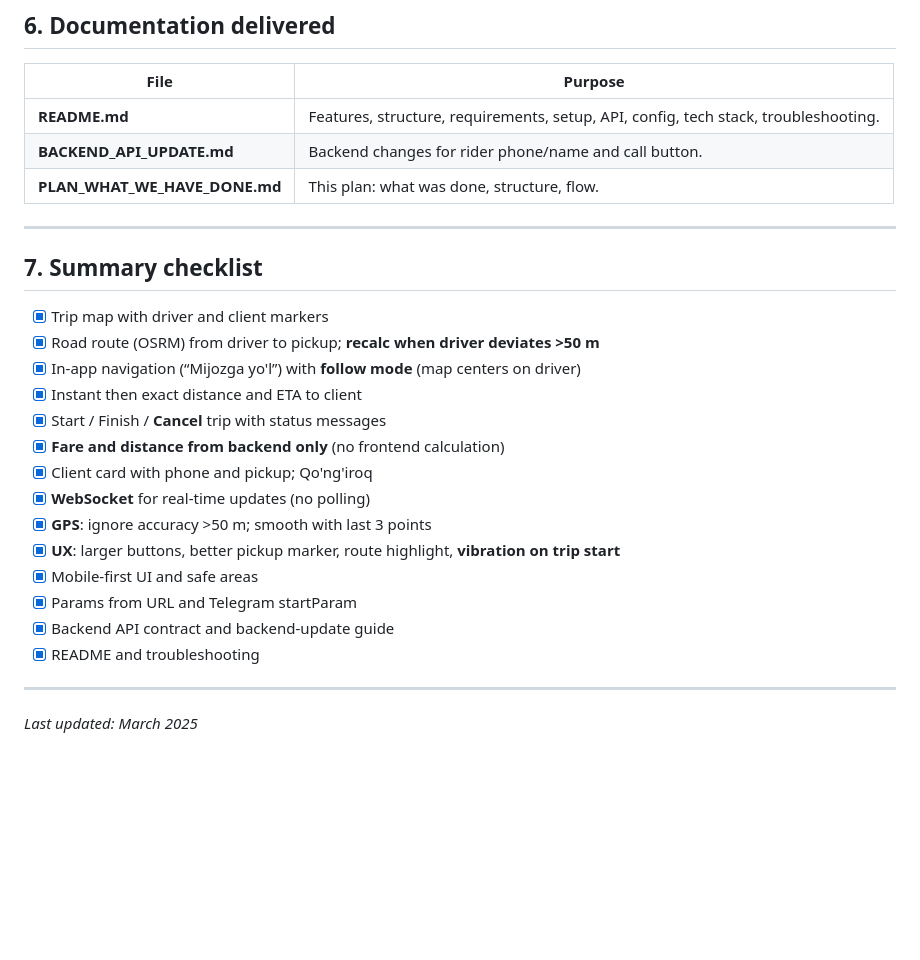
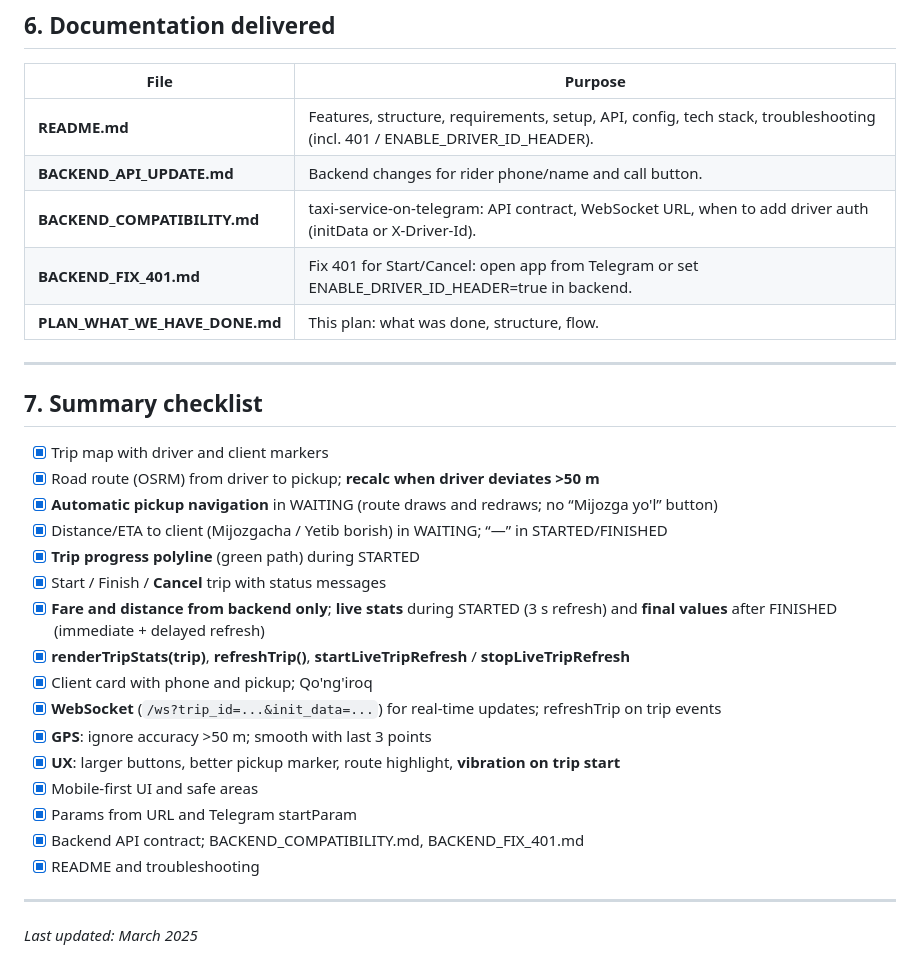
Before and after one commit to shokh2369-arch/mini-app-front, a Markdown page: PLAN_WHAT_WE_HAVE_DONE.md, the part around one of its changes. GitHub-like rendering; blank space fills up the shorter version.

```diff
--- a/PLAN_WHAT_WE_HAVE_DONE.md
+++ b/PLAN_WHAT_WE_HAVE_DONE.md
@@ -133,8 +134,10 @@ Trip status values: `WAITING`, `STARTED`, `FINISHED`, `CANCELLED`.
 
 | File | Purpose |
 |------|---------|
-| **README.md** | Features, structure, requirements, setup, API, config, tech stack, troubleshooting. |
+| **README.md** | Features, structure, requirements, setup, API, config, tech stack, troubleshooting (incl. 401 / ENABLE_DRIVER_ID_HEADER). |
 | **BACKEND_API_UPDATE.md** | Backend changes for rider phone/name and call button. |
+| **BACKEND_COMPATIBILITY.md** | taxi-service-on-telegram: API contract, WebSocket URL, when to add driver auth (initData or X-Driver-Id). |
+| **BACKEND_FIX_401.md** | Fix 401 for Start/Cancel: open app from Telegram or set ENABLE_DRIVER_ID_HEADER=true in backend. |
 | **PLAN_WHAT_WE_HAVE_DONE.md** | This plan: what was done, structure, flow. |
 
 ---
@@ -143,17 +146,19 @@ Trip status values: `WAITING`, `STARTED`, `FINISHED`, `CANCELLED`.
 
 - [x] Trip map with driver and client markers
 - [x] Road route (OSRM) from driver to pickup; **recalc when driver deviates >50 m**
-- [x] In-app navigation (“Mijozga yo'l”) with **follow mode** (map centers on driver)
-- [x] Instant then exact distance and ETA to client
+- [x] **Automatic pickup navigation** in WAITING (route draws and redraws; no “Mijozga yo'l” button)
+- [x] Distance/ETA to client (Mijozgacha / Yetib borish) in WAITING; “—” in STARTED/FINISHED
+- [x] **Trip progress polyline** (green path) during STARTED
 - [x] Start / Finish / **Cancel** trip with status messages
-- [x] **Fare and distance from backend only** (no frontend calculation)
+- [x] **Fare and distance from backend only**; **live stats** during STARTED (3 s refresh) and **final values** after FINISHED (immediate + delayed refresh)
+- [x] **renderTripStats(trip)**, **refreshTrip()**, **startLiveTripRefresh** / **stopLiveTripRefresh**
 - [x] Client card with phone and pickup; Qo'ng'iroq
-- [x] **WebSocket** for real-time updates (no polling)
+- [x] **WebSocket** (`/ws?trip_id=...&init_data=...`) for real-time updates; refreshTrip on trip events
 - [x] **GPS**: ignore accuracy >50 m; smooth with last 3 points
 - [x] **UX**: larger buttons, better pickup marker, route highlight, **vibration on trip start**
 - [x] Mobile-first UI and safe areas
 - [x] Params from URL and Telegram startParam
-- [x] Backend API contract and backend-update guide
+- [x] Backend API contract; BACKEND_COMPATIBILITY.md, BACKEND_FIX_401.md
 - [x] README and troubleshooting
 
 ---
```
Also changed, not shown: other parts of PLAN_WHAT_WE_HAVE_DONE.md (+27 -26 lines).
